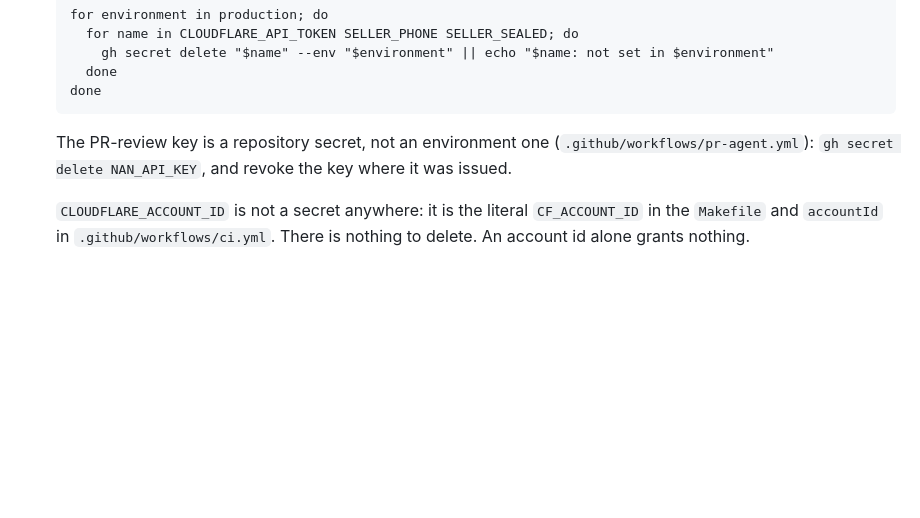
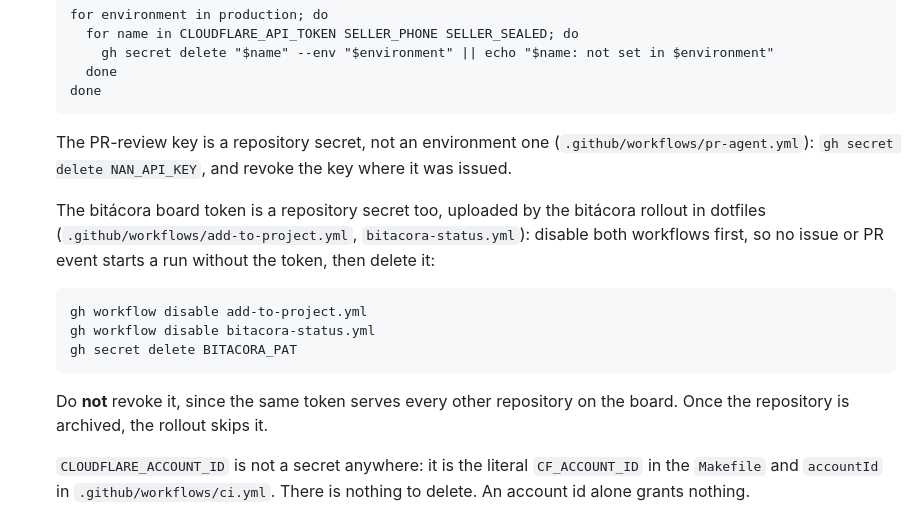
Before and after one commit to mlorentedev/leaving-denver, a Markdown page: docs/runbooks/decommission.md, the part around the change. Rendered like a GitHub page; blank space fills up the shorter version.

Commit message:
docs(runbook): delete the bitácora token at decommission (#265)
* docs(runbook): delete the bitácora token at decommission

The bitácora rollout added two workflows that read BITACORA_PAT, and the
decommission test requires every secret a workflow reads to be deleted
by the runbook, so main went red. The token is shared across the board,
so the step deletes the repository secret and does not revoke it.

* docs(runbook): name the rollout without a path this repository lacks

test_workflows_and_scripts_named_in_a_runbook_exist reads every script
path in a runbook as one in this repository.

* docs(runbook): disable the bitácora workflows before deleting their token

````diff
--- a/docs/runbooks/decommission.md
+++ b/docs/runbooks/decommission.md
@@ -247,6 +247,20 @@ new token (ADR-008).
    (`.github/workflows/pr-agent.yml`): `gh secret delete NAN_API_KEY`, and revoke the key where
    it was issued.
 
+   The bitácora board token is a repository secret too, uploaded by the bitácora rollout in
+   dotfiles (`.github/workflows/add-to-project.yml`, `bitacora-status.yml`):
+   disable both workflows first, so no issue or PR event starts a run without the token, then
+   delete it:
+
+   ```
+   gh workflow disable add-to-project.yml
+   gh workflow disable bitacora-status.yml
+   gh secret delete BITACORA_PAT
+   ```
+
+   Do **not** revoke it, since the same token serves every other
+   repository on the board. Once the repository is archived, the rollout skips it.
+
    `CLOUDFLARE_ACCOUNT_ID` is not a secret anywhere: it is the literal `CF_ACCOUNT_ID` in the
    `Makefile` and `accountId` in `.github/workflows/ci.yml`. There is nothing to delete.
    An account id alone grants nothing.
````
